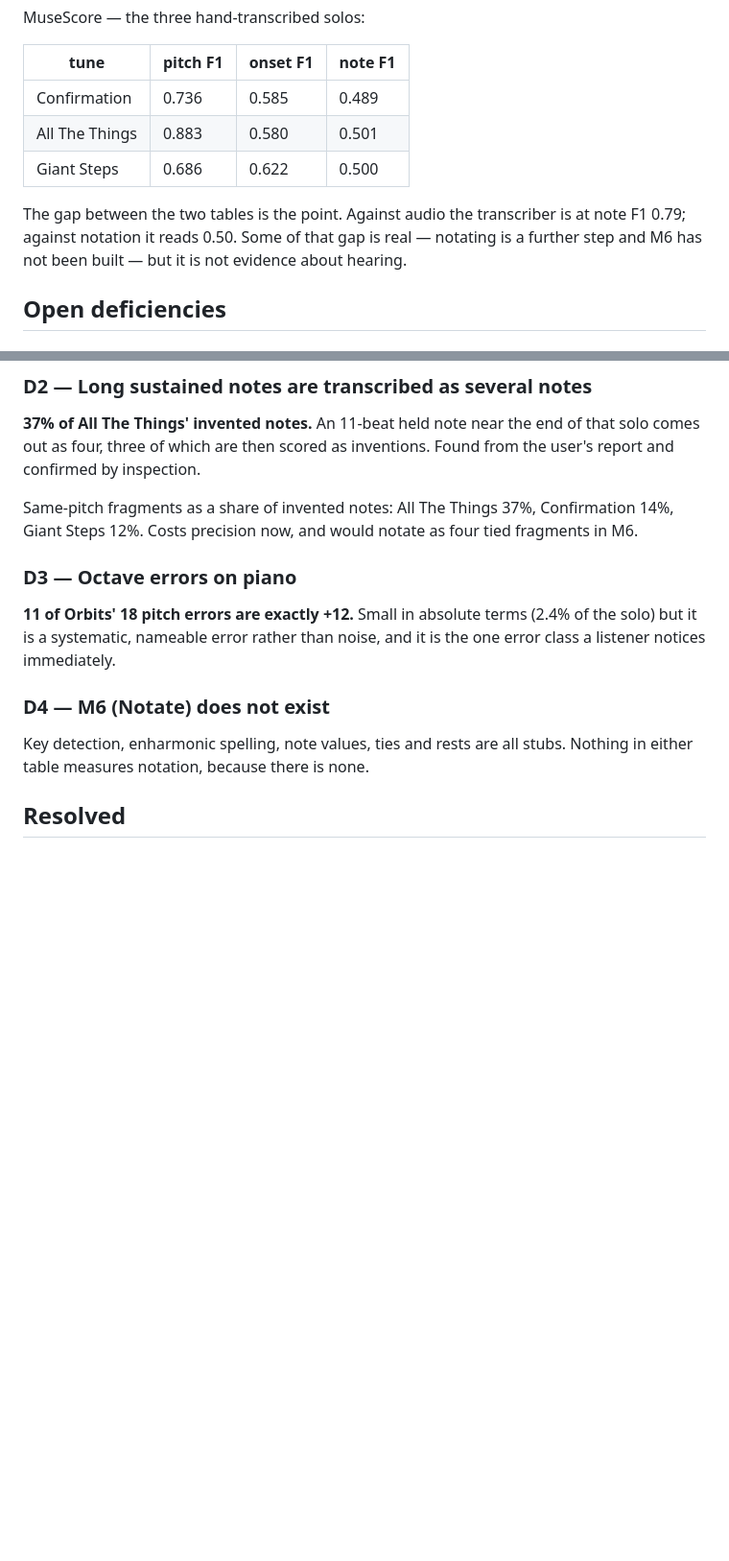
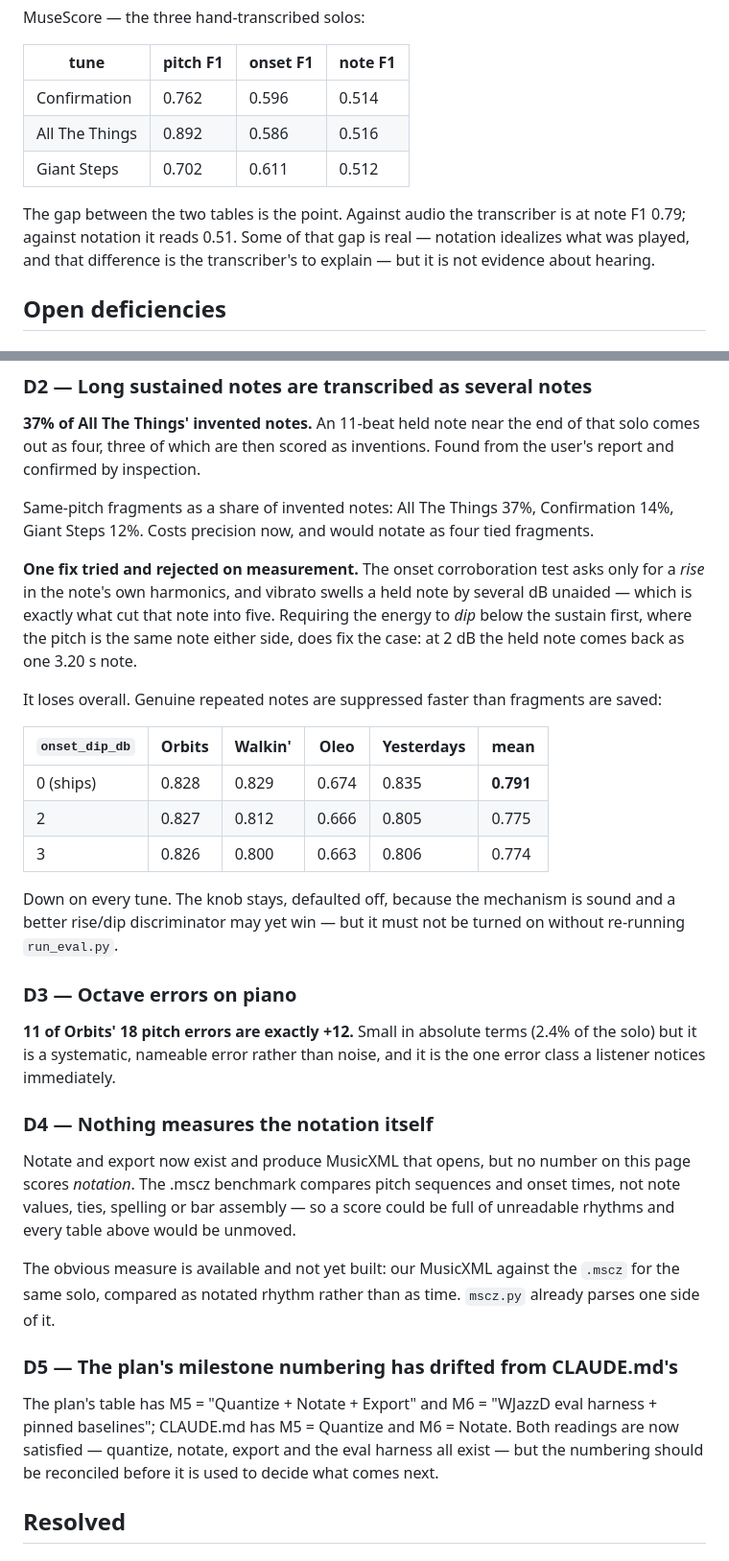
Before and after one commit to elkayem/swingscribe, a Markdown page: docs/benchmark-deficiencies.md, 2 parts joined by grey strips. Shown at 96% size. GitHub-like rendering; blank space fills up the shorter version.

```diff
--- a/docs/benchmark-deficiencies.md
+++ b/docs/benchmark-deficiencies.md
@@ -51,14 +47,14 @@ MuseScore — the three hand-transcribed solos:
 
 | tune | pitch F1 | onset F1 | note F1 |
 |---|---|---|---|
-| Confirmation | 0.736 | 0.585 | 0.489 |
-| All The Things | 0.883 | 0.580 | 0.501 |
-| Giant Steps | 0.686 | 0.622 | 0.500 |
+| Confirmation | 0.762 | 0.596 | 0.514 |
+| All The Things | 0.892 | 0.586 | 0.516 |
+| Giant Steps | 0.702 | 0.611 | 0.512 |
 
 The gap between the two tables is the point. Against audio the transcriber is
-at note F1 0.79; against notation it reads 0.50. Some of that gap is real —
-notating is a further step and M6 has not been built — but it is not evidence
-about hearing.
+at note F1 0.79; against notation it reads 0.51. Some of that gap is real —
+notation idealizes what was played, and that difference is the transcriber's
+to explain — but it is not evidence about hearing.
 
 ## Open deficiencies
 
@@ -82,7 +78,27 @@ Found from the user's report and confirmed by inspection.
 
 Same-pitch fragments as a share of invented notes: All The Things 37%,
 Confirmation 14%, Giant Steps 12%. Costs precision now, and would notate as
-four tied fragments in M6.
+four tied fragments.
+
+**One fix tried and rejected on measurement.** The onset corroboration test
+asks only for a *rise* in the note's own harmonics, and vibrato swells a held
+note by several dB unaided — which is exactly what cut that note into five.
+Requiring the energy to *dip* below the sustain first, where the pitch is the
+same note either side, does fix the case: at 2 dB the held note comes back as
+one 3.20 s note.
+
+It loses overall. Genuine repeated notes are suppressed faster than
+fragments are saved:
+
+| `onset_dip_db` | Orbits | Walkin' | Oleo | Yesterdays | mean |
+|---|---|---|---|---|---|
+| 0 (ships) | 0.828 | 0.829 | 0.674 | 0.835 | **0.791** |
+| 2 | 0.827 | 0.812 | 0.666 | 0.805 | 0.775 |
+| 3 | 0.826 | 0.800 | 0.663 | 0.806 | 0.774 |
+
+Down on every tune. The knob stays, defaulted off, because the mechanism is
+sound and a better rise/dip discriminator may yet win — but it must not be
+turned on without re-running `run_eval.py`.
 
 ### D3 — Octave errors on piano
 
@@ -90,10 +106,24 @@ four tied fragments in M6.
 (2.4% of the solo) but it is a systematic, nameable error rather than noise,
 and it is the one error class a listener notices immediately.
 
-### D4 — M6 (Notate) does not exist
+### D4 — Nothing measures the notation itself
 
-Key detection, enharmonic spelling, note values, ties and rests are all
-stubs. Nothing in either table measures notation, because there is none.
+Notate and export now exist and produce MusicXML that opens, but no number
+on this page scores *notation*. The .mscz benchmark compares pitch sequences
+and onset times, not note values, ties, spelling or bar assembly — so a score
+could be full of unreadable rhythms and every table above would be unmoved.
+
+The obvious measure is available and not yet built: our MusicXML against the
+`.mscz` for the same solo, compared as notated rhythm rather than as time.
+`mscz.py` already parses one side of it.
+
+### D5 — The plan's milestone numbering has drifted from CLAUDE.md's
+
+The plan's table has M5 = "Quantize + Notate + Export" and M6 = "WJazzD eval
+harness + pinned baselines"; CLAUDE.md has M5 = Quantize and M6 = Notate.
+Both readings are now satisfied — quantize, notate, export and the eval
+harness all exist — but the numbering should be reconciled before it is used
+to decide what comes next.
 
 ## Resolved
 
```
Also changed, not shown: other parts of docs/benchmark-deficiencies.md (+15 -7 lines), CLAUDE.md (+51 -2 lines), docs/m6-notate.md (added, +134 -0 lines).
